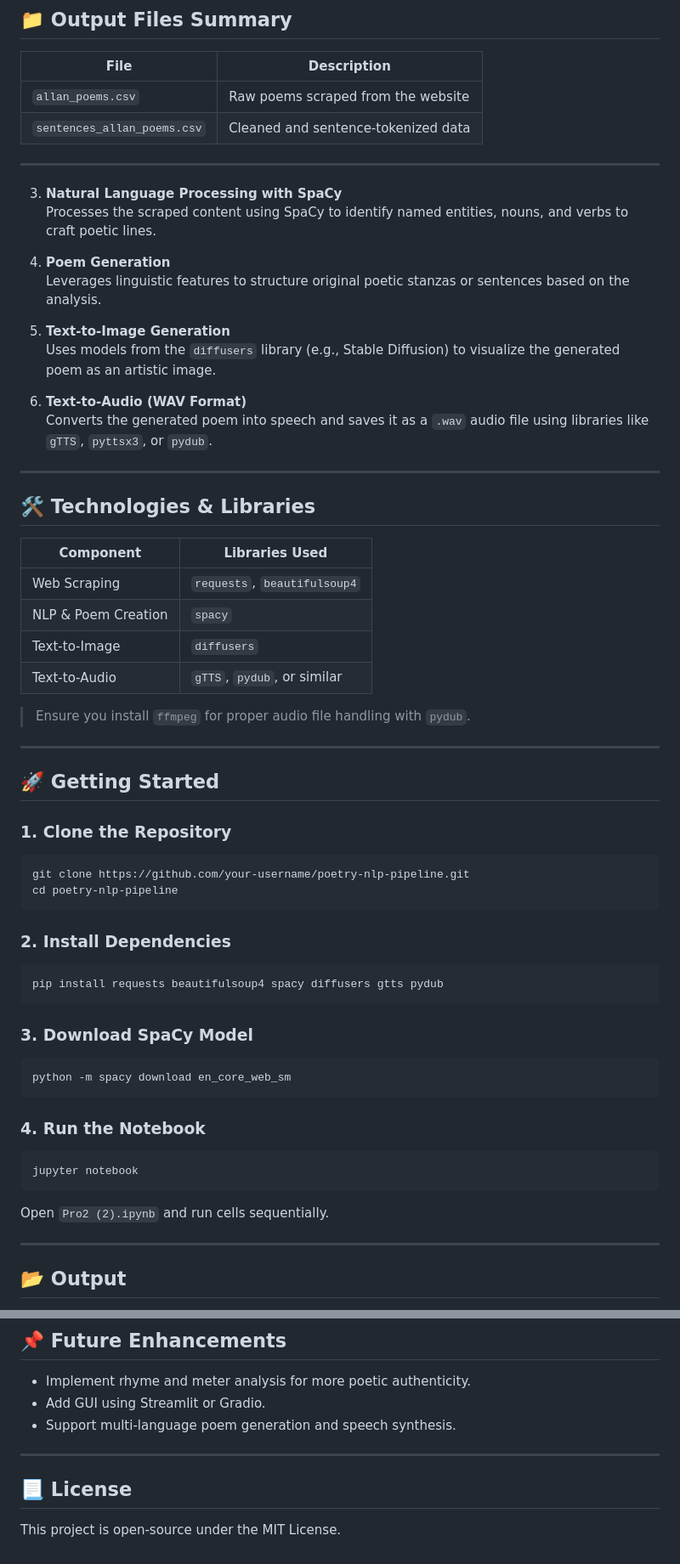
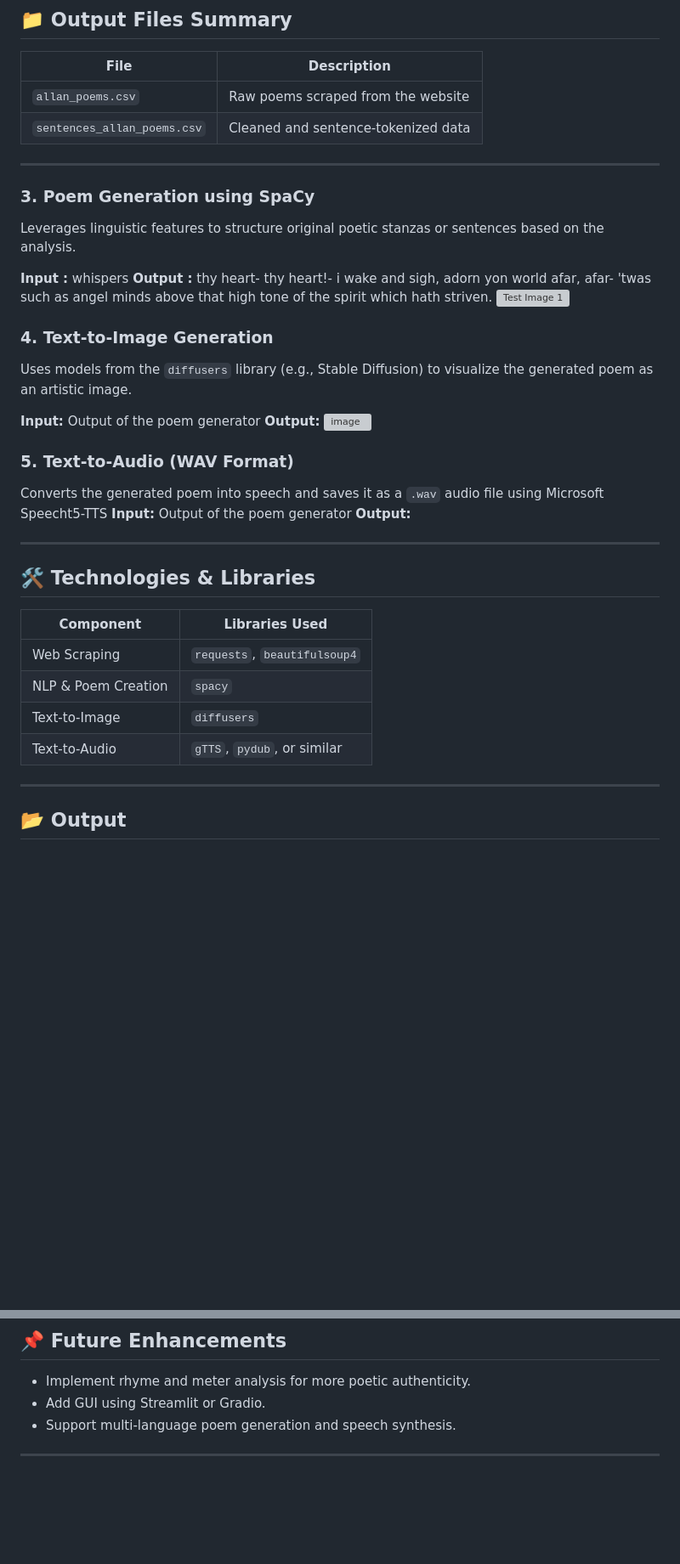
Before and after one commit to MahitaCharagondla/Poem_Generator, a Markdown page: README (2).md, 2 parts joined by grey strips. Shown at 85% size. Drawn GitHub-style; blank space fills up the shorter version; grey boxes are pictures that could not be loaded.

````diff
--- a/README (2).md
+++ b/README (2).md
@@ -83,17 +82,28 @@ You can now use the cleaned sentences (`sentences_allan_poems.csv`) to:
 
 ---
 
-3. **Natural Language Processing with SpaCy**
-   Processes the scraped content using SpaCy to identify named entities, nouns, and verbs to craft poetic lines.
-
-4. **Poem Generation**
+### 3. **Poem Generation using SpaCy**
    Leverages linguistic features to structure original poetic stanzas or sentences based on the analysis.
 
-5. **Text-to-Image Generation**
+   **Input :** whispers
+   **Output :**
+   thy heart- thy heart!- i wake and sigh,
+     adorn yon world afar, afar-
+     'twas such as angel minds above
+   that high tone of the spirit which hath striven.
+      ![Test Image 1](https://github.com/user-attachments/assets/8fb67af6-214a-4f31-b79e-6a3265a80c3e)
+
+### 4. **Text-to-Image Generation**
    Uses models from the `diffusers` library (e.g., Stable Diffusion) to visualize the generated poem as an artistic image.
 
-6. **Text-to-Audio (WAV Format)**
-   Converts the generated poem into speech and saves it as a `.wav` audio file using libraries like `gTTS`, `pyttsx3`, or `pydub`.
+   **Input:** Output of the poem generator
+   **Output:**
+   ![image](https://github.com/user-attachments/assets/3f1b5708-39cd-459b-836e-8dc8925f3033)
+
+### 5. **Text-to-Audio (WAV Format)**
+   Converts the generated poem into speech and saves it as a `.wav` audio file using Microsoft Speecht5-TTS
+   **Input:** Output of the poem generator
+   **Output:**
 
 ---
 
@@ -105,39 +115,6 @@ You can now use the cleaned sentences (`sentences_allan_poems.csv`) to:
 | NLP & Poem Creation | `spacy`                                  |
 | Text-to-Image       | `diffusers`                              |
 | Text-to-Audio       | `gTTS`, `pydub`, or similar               |
-
-> Ensure you install `ffmpeg` for proper audio file handling with `pydub`.
-
----
-
-## 🚀 Getting Started
-
-### 1. Clone the Repository
-
-```bash
-git clone https://github.com/your-username/poetry-nlp-pipeline.git
-cd poetry-nlp-pipeline
-```
-
-### 2. Install Dependencies
-
-```bash
-pip install requests beautifulsoup4 spacy diffusers gtts pydub
-```
-
-### 3. Download SpaCy Model
-
-```bash
-python -m spacy download en_core_web_sm
-```
-
-### 4. Run the Notebook
-
-```bash
-jupyter notebook
-```
-
-Open `Pro2 (2).ipynb` and run cells sequentially.
 
 ---
 
@@ -156,7 +133,3 @@ Open `Pro2 (2).ipynb` and run cells sequentially.
 - Support multi-language poem generation and speech synthesis.
 
 ---
-
-## 📃 License
-
-This project is open-source under the MIT License.
````
Also changed, not shown: other parts of README (2).md (+1 -2 lines).
